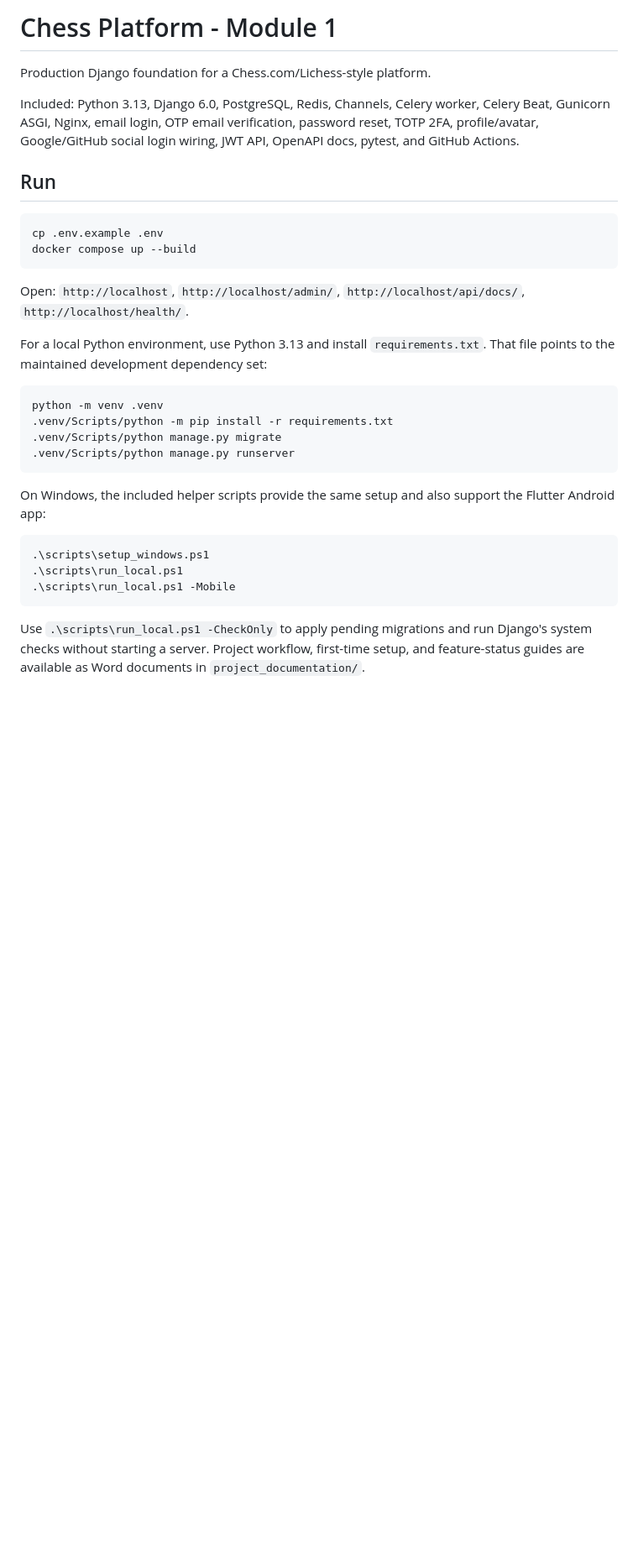
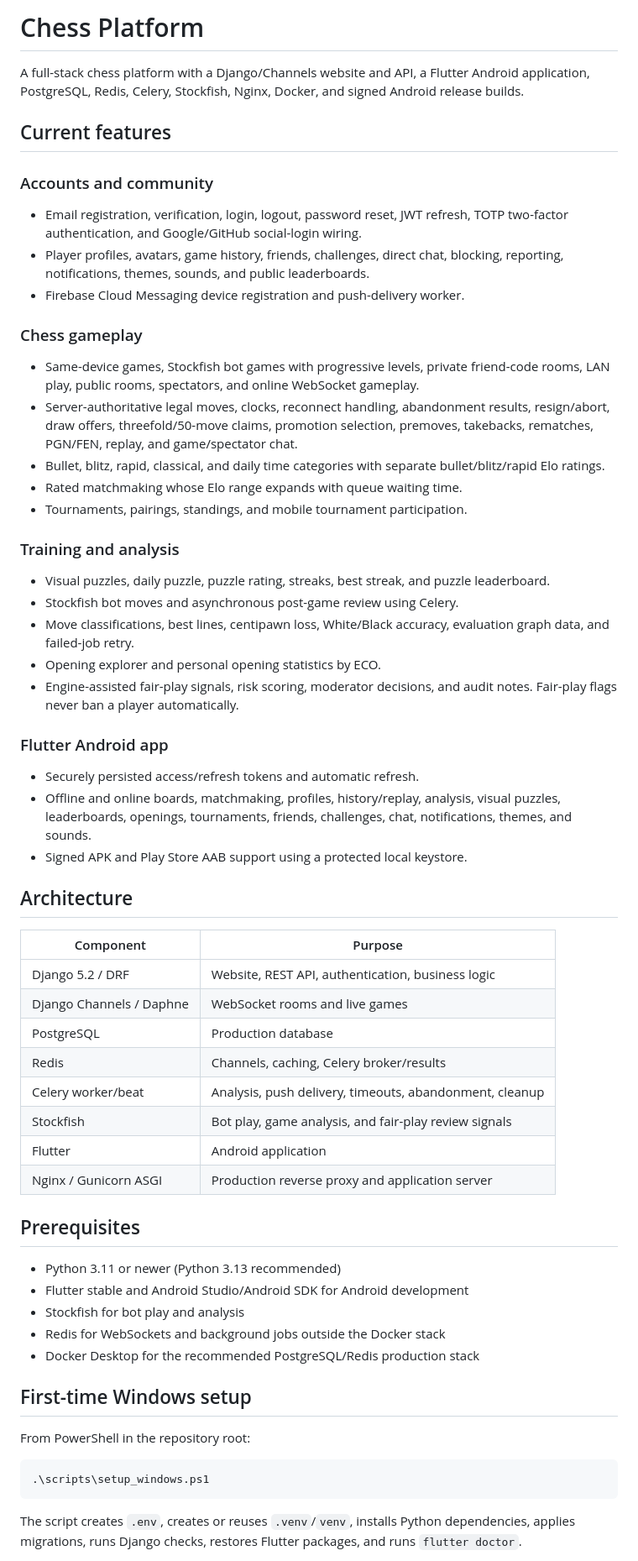
Before and after one commit to sartaj05/chess-platform, a Markdown page: README.md, the part around one of its changes. Shown at 84% size. Drawn GitHub-style; blank space fills up the shorter version.

Commit message:
docs: update complete project guide

````diff
--- a/README.md
+++ b/README.md
@@ -1,39 +1,65 @@
-# Chess Platform - Module 1
+# Chess Platform
 
-Production Django foundation for a Chess.com/Lichess-style platform.
+A full-stack chess platform with a Django/Channels website and API, a Flutter Android application, PostgreSQL, Redis, Celery, Stockfish, Nginx, Docker, and signed Android release builds.
 
-Included: Python 3.13, Django 6.0, PostgreSQL, Redis, Channels, Celery worker, Celery Beat, Gunicorn ASGI, Nginx, email login, OTP email verification, password reset, TOTP 2FA, profile/avatar, Google/GitHub social login wiring, JWT API, OpenAPI docs, pytest, and GitHub Actions.
+## Current features
 
-## Run
+### Accounts and community
 
-```bash
-cp .env.example .env
-docker compose up --build
-```
+- Email registration, verification, login, logout, password reset, JWT refresh, TOTP two-factor authentication, and Google/GitHub social-login wiring.
+- Player profiles, avatars, game history, friends, challenges, direct chat, blocking, reporting, notifications, themes, sounds, and public leaderboards.
+- Firebase Cloud Messaging device registration and push-delivery worker.
 
-Open: `http://localhost`, `http://localhost/admin/`, `http://localhost/api/docs/`, `http://localhost/health/`.
+### Chess gameplay
 
-For a local Python environment, use Python 3.13 and install `requirements.txt`.
-That file points to the maintained development dependency set:
+- Same-device games, Stockfish bot games with progressive levels, private friend-code rooms, LAN play, public rooms, spectators, and online WebSocket gameplay.
+- Server-authoritative legal moves, clocks, reconnect handling, abandonment results, resign/abort, draw offers, threefold/50-move claims, promotion selection, premoves, takebacks, rematches, PGN/FEN, replay, and game/spectator chat.
+- Bullet, blitz, rapid, classical, and daily time categories with separate bullet/blitz/rapid Elo ratings.
+- Rated matchmaking whose Elo range expands with queue waiting time.
+- Tournaments, pairings, standings, and mobile tournament participation.
 
-```bash
-python -m venv .venv
-.venv/Scripts/python -m pip install -r requirements.txt
-.venv/Scripts/python manage.py migrate
-.venv/Scripts/python manage.py runserver
-```
+### Training and analysis
 
-On Windows, the included helper scripts provide the same setup and also support
-the Flutter Android app:
+- Visual puzzles, daily puzzle, puzzle rating, streaks, best streak, and puzzle leaderboard.
+- Stockfish bot moves and asynchronous post-game review using Celery.
+- Move classifications, best lines, centipawn loss, White/Black accuracy, evaluation graph data, and failed-job retry.
+- Opening explorer and personal opening statistics by ECO.
+- Engine-assisted fair-play signals, risk scoring, moderator decisions, and audit notes. Fair-play flags never ban a player automatically.
+
+### Flutter Android app
+
+- Securely persisted access/refresh tokens and automatic refresh.
+- Offline and online boards, matchmaking, profiles, history/replay, analysis, visual puzzles, leaderboards, openings, tournaments, friends, challenges, chat, notifications, themes, and sounds.
+- Signed APK and Play Store AAB support using a protected local keystore.
+
+## Architecture
+
+| Component | Purpose |
+|---|---|
+| Django 5.2 / DRF | Website, REST API, authentication, business logic |
+| Django Channels / Daphne | WebSocket rooms and live games |
+| PostgreSQL | Production database |
+| Redis | Channels, caching, Celery broker/results |
+| Celery worker/beat | Analysis, push delivery, timeouts, abandonment, cleanup |
+| Stockfish | Bot play, game analysis, and fair-play review signals |
+| Flutter | Android application |
+| Nginx / Gunicorn ASGI | Production reverse proxy and application server |
+
+## Prerequisites
+
+- Python 3.11 or newer (Python 3.13 recommended)
+- Flutter stable and Android Studio/Android SDK for Android development
+- Stockfish for bot play and analysis
+- Redis for WebSockets and background jobs outside the Docker stack
+- Docker Desktop for the recommended PostgreSQL/Redis production stack
+
+## First-time Windows setup
+
+From PowerShell in the repository root:
 
 ```powershell
 .\scripts\setup_windows.ps1
-.\scripts\run_local.ps1
-.\scripts\run_local.ps1 -Mobile
 ```
 
-Use `.\scripts\run_local.ps1 -CheckOnly` to apply pending migrations and run
-Django's system checks without starting a server. Project workflow, first-time
-setup, and feature-status guides are available as Word documents in
-`project_documentation/`.
+The script creates `.env`, creates or reuses `.venv`/`venv`, installs Python dependencies, applies migrations, runs Django checks, restores Flutter packages, and runs `flutter doctor`.
 
````
Also changed, not shown: other parts of README.md (+164 -63 lines).
